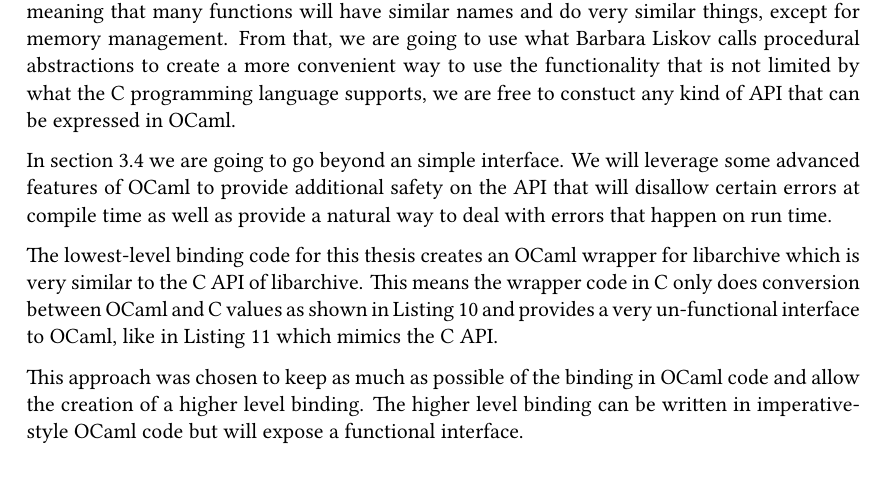
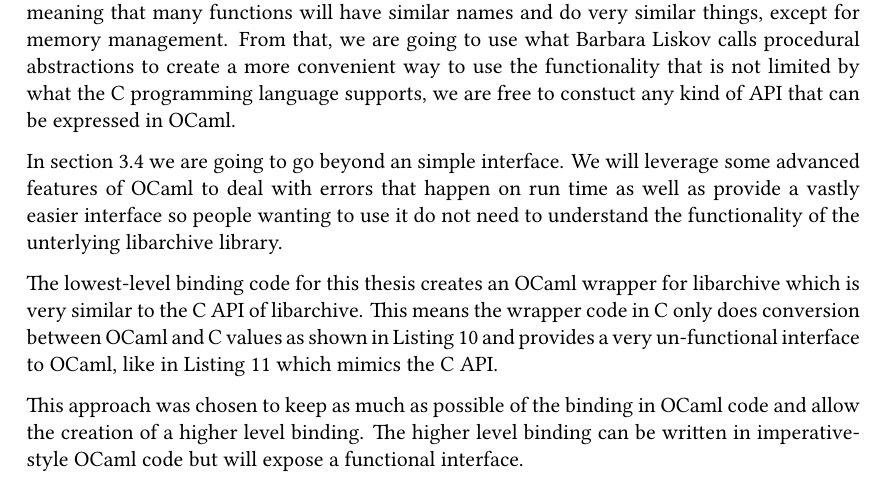
Before and after one commit to Leonidas-from-XIV/tum-bachelor, a LaTeX thesis (bachelor.tex): part of page 19 of 30, cut so that both start at the same text. Compiled offline with XeLaTeX; a missing font is replaced by an installed copy or a similar font.

Commit message:
Factual correction

```diff
--- a/bachelor.tex
+++ b/bachelor.tex
@@ -785,9 +785,10 @@ programming language supports, we are free to constuct any kind of API that can
 be expressed in OCaml.
 
 In \autoref{sec:functional} we are going to go beyond an simple interface. We
-will leverage some advanced features of OCaml to provide additional safety on
-the API that will disallow certain errors at compile time as well as provide a
-natural way to deal with errors that happen on run time.
+will leverage some advanced features of OCaml to deal with errors that happen
+on run time as well as provide a vastly easier interface so people wanting to
+use it do not need to understand the functionality of the unterlying libarchive
+library.
 
 The lowest-level binding code for this thesis creates an OCaml wrapper for
 libarchive which is very similar to the C API of libarchive. This means the
```
